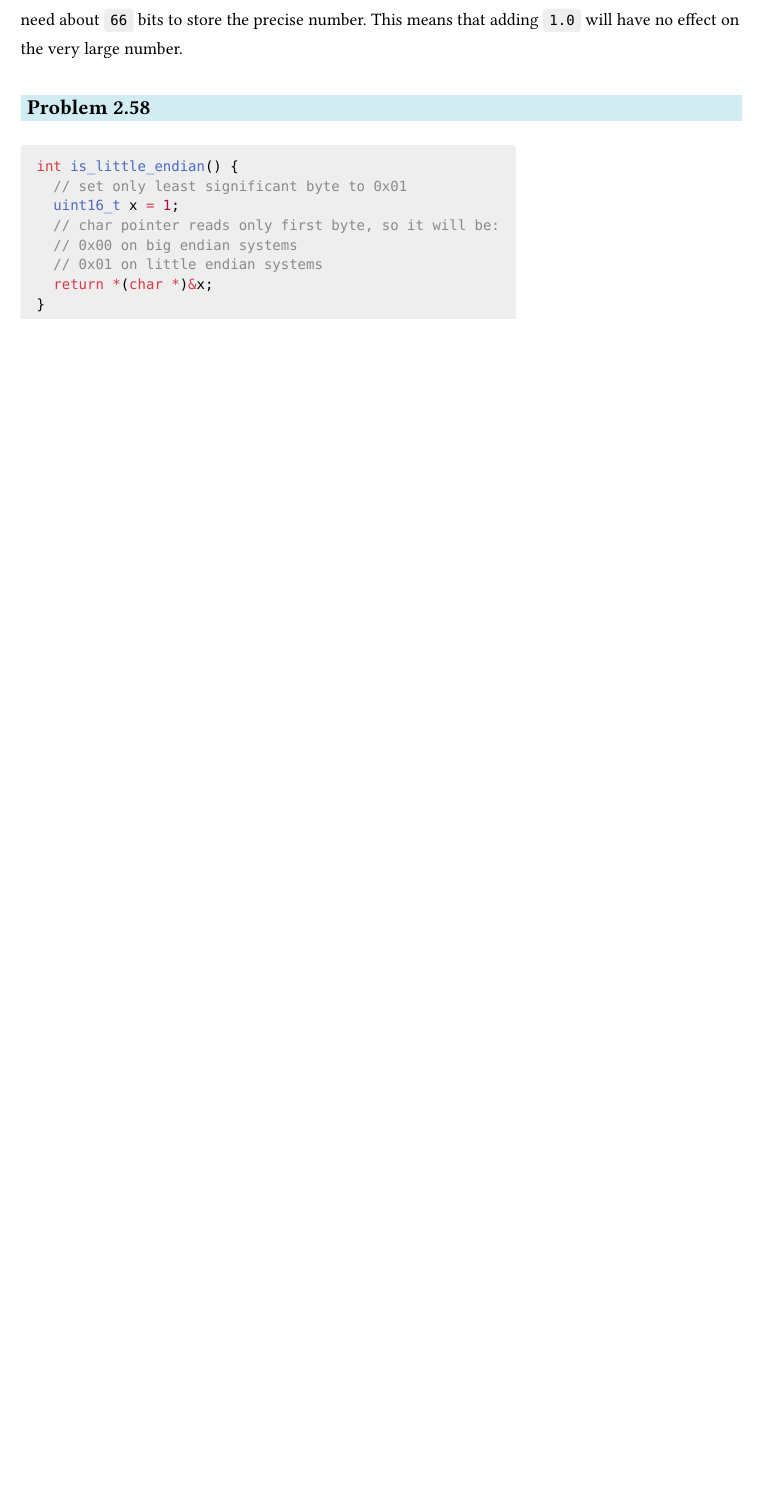
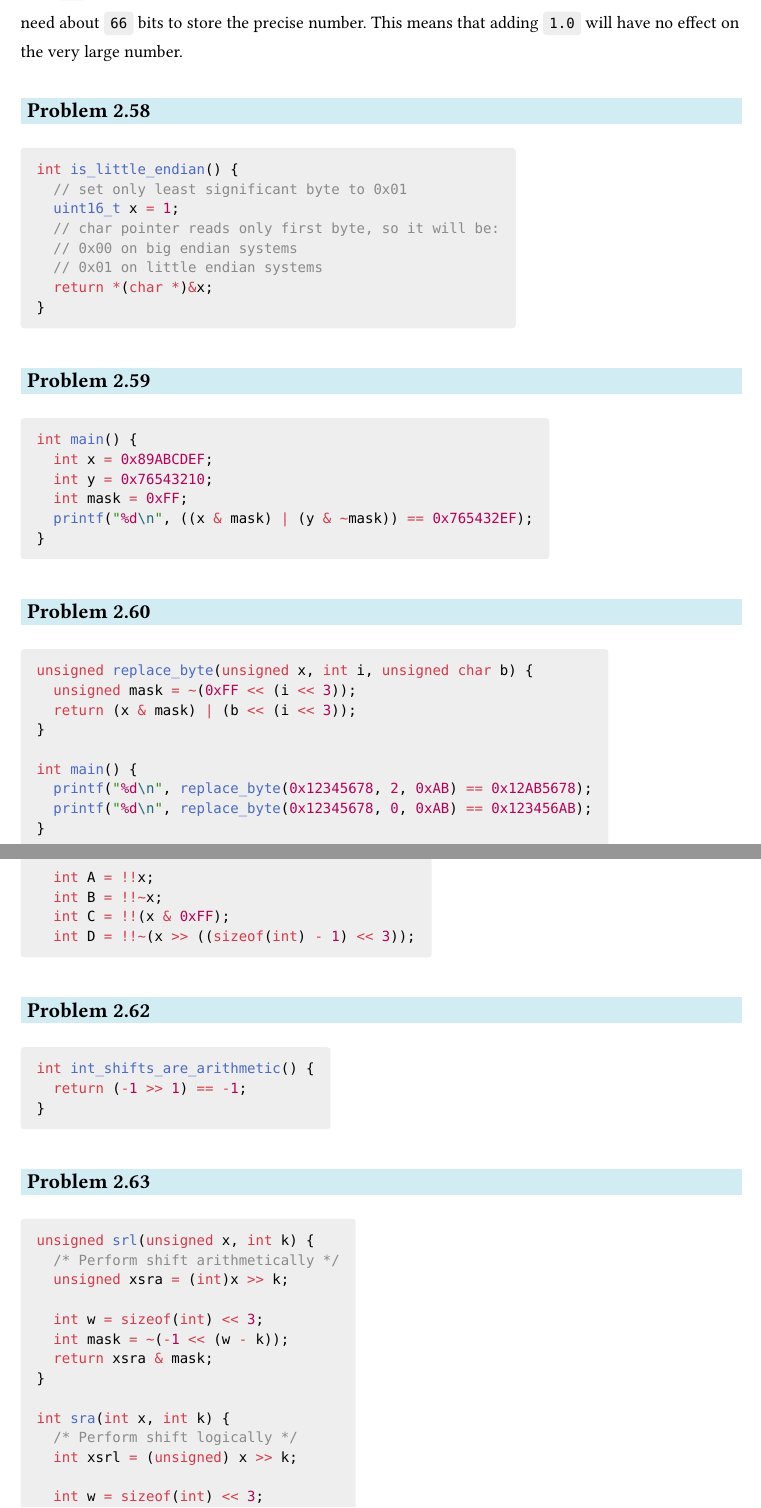
Before and after one commit to andreaswilli/notes, a Typst document (computer_systems/problems.typ): part of page 16 of 16 before the commit and two parts of pages 16 and 17 of 17 after it, the two joined at a grey line, cut so that both start at the same text, the shorter picture padded with empty space. The pictures show the PDF file computer_systems/problems.pdf that the author committed with the source.

Commit message:
Work on problems

````diff
--- a/computer_systems/problems.typ
+++ b/computer_systems/problems.typ
@@ -843,3 +843,65 @@ int is_little_endian() {
   return *(char *)&x;
 }
 ```
+
+==
+
+```c
+int main() {
+  int x = 0x89ABCDEF;
+  int y = 0x76543210;
+  int mask = 0xFF;
+  printf("%d\n", ((x & mask) | (y & ~mask)) == 0x765432EF);
+}
+```
+
+==
+
+```c
+unsigned replace_byte(unsigned x, int i, unsigned char b) {
+  unsigned mask = ~(0xFF << (i << 3));
+  return (x & mask) | (b << (i << 3));
+}
+
+int main() {
+  printf("%d\n", replace_byte(0x12345678, 2, 0xAB) == 0x12AB5678);
+  printf("%d\n", replace_byte(0x12345678, 0, 0xAB) == 0x123456AB);
+}
+```
+
+==
+
+```c
+  int A = !!x;
+  int B = !!~x;
+  int C = !!(x & 0xFF);
+  int D = !!~(x >> ((sizeof(int) - 1) << 3));
+```
+
+==
+
+```c
+int int_shifts_are_arithmetic() {
+  return (-1 >> 1) == -1;
+}
+```
+
+==
+
+```c
+unsigned srl(unsigned x, int k) {
+  /* Perform shift arithmetically */
+  unsigned xsra = (int)x >> k;
+
+  int w = sizeof(int) << 3;
+  int mask = ~(-1 << (w - k));
+  return xsra & mask;
+}
+
+int sra(int x, int k) {
+  /* Perform shift logically */
+  int xsrl = (unsigned) x >> k;
+
+  int w = sizeof(int) << 3;
+  int mask = -1 << (w - k);
+  int sign = -(x & (1 << (w - 1)));
````
Also changed, not shown: computer_systems/problems.pdf, computer_systems/problems.typ (13 more changed lines).
